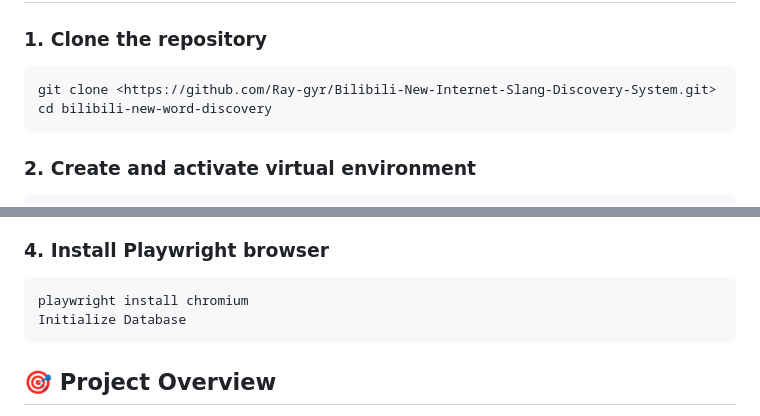
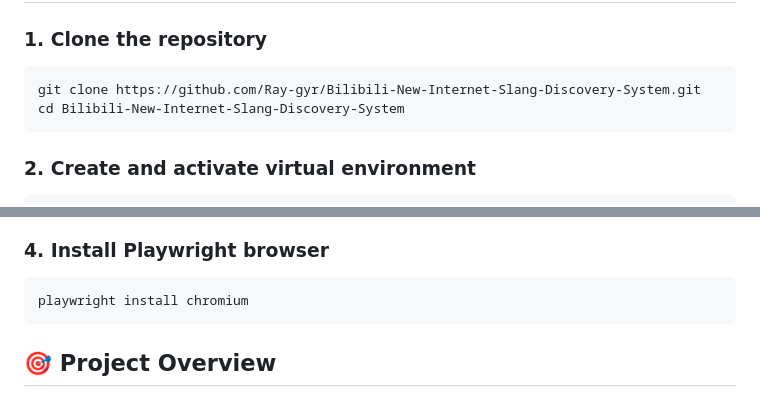
Before and after one commit to Ray-gyr/Bilibili-New-Internet-Slang-Discovery-System, a Markdown page: README.md, 2 parts joined by grey strips. Drawn GitHub-style.

Commit message:
Fix repository name in README installation steps
Corrected repository name in installation steps.

````diff
--- a/README.md
+++ b/README.md
@@ -17,8 +17,8 @@ A comprehensive system for collecting, analyzing, and discovering new words from
 ## Installation Steps
 ### 1. Clone the repository
 ```
-git clone <https://github.com/Ray-gyr/Bilibili-New-Internet-Slang-Discovery-System.git>
-cd bilibili-new-word-discovery
+git clone https://github.com/Ray-gyr/Bilibili-New-Internet-Slang-Discovery-System.git
+cd Bilibili-New-Internet-Slang-Discovery-System
 ```
 ### 2. Create and activate virtual environment
 ```
@@ -32,7 +32,6 @@ pip install -r requirements.txt
 ### 4. Install Playwright browser
 ```
 playwright install chromium
-Initialize Database
 ```
 ## 🎯 Project Overview
 This system automatically discovers emerging Chinese internet slang through a complete pipeline:
````
